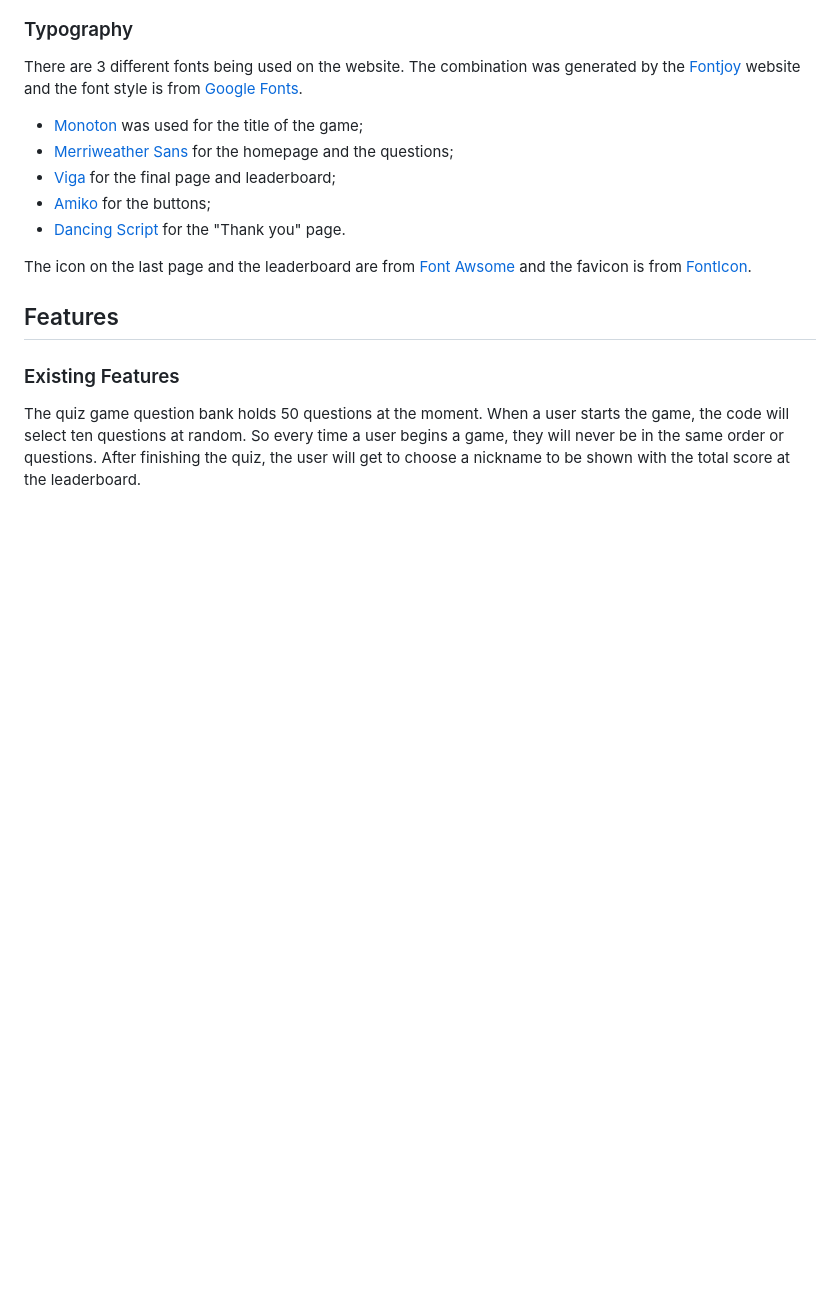
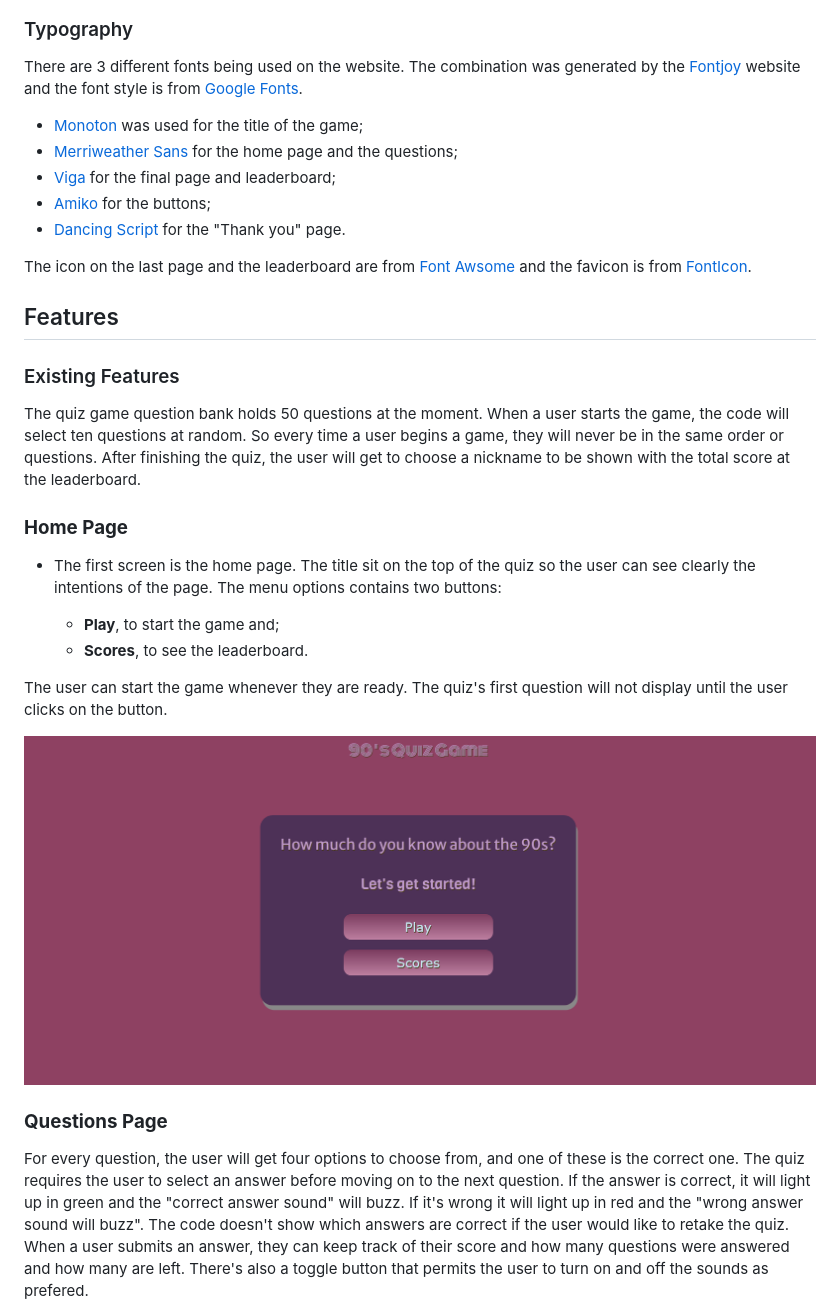
Before and after one commit to c-argus/90squizgame, a Markdown page: README.md, the part around the change printed below. GitHub-like rendering; pictures changed too: assets/images/Homepage.png (added); blank space fills up the shorter version.

Commit message:
Add features to readme

```diff
--- a/README.md
+++ b/README.md
@@ -37,7 +37,7 @@ To create the wireframes I used [Balsamic](https://balsamiq.com/). It helped me
 ### Typography
 There are 3 different fonts being used on the website. The combination was generated by the [Fontjoy](https://fontjoy.com/) website and the font style is from [Google Fonts](https://fonts.google.com/).
 * [Monoton](https://fonts.google.com/?query=Monoton) was used for the title of the game;
-* [Merriweather Sans](https://fonts.google.com/?query=Merriweather+San) for the homepage and the questions;
+* [Merriweather Sans](https://fonts.google.com/?query=Merriweather+San) for the home page and the questions;
 * [Viga](https://fonts.google.com/?query=viga) for the final page and leaderboard;
 * [Amiko](https://fonts.google.com/?query=amiko) for the buttons;
 * [Dancing Script](https://fonts.google.com/?query=dancing+script) for the "Thank you" page.
@@ -47,3 +47,20 @@ The icon on the last page and the leaderboard are from [Font Awsome](https://fon
 ## Features
 ### Existing Features
 The quiz game question bank holds 50 questions at the moment. When a user starts the game, the code will select ten questions at random. So every time a user begins a game, they will never be in the same order or questions. After finishing the quiz, the user will get to choose a nickname to be shown with the total score at the leaderboard.
+
+### **Home Page**
+* The first screen is the home page. The title sit on the top of the quiz so the user can see  clearly the intentions of the page. The menu options contains two buttons:
+
+    * **Play**, to start the game and;
+    * **Scores**, to see the leaderboard.
+
+The user can start the game whenever they are ready. The quiz's first question will not display until the user clicks on the button.
+
+![Homepage screenshot](assets/images/Homepage.png)
+
+### **Questions Page**
+For every question, the user will get four options to choose from, and one of these is the correct one. The quiz requires the user to select an answer before moving on to the next question.
+If the answer is correct, it will light up in green and the "correct answer sound" will buzz. If it's wrong it will light up in red and the "wrong answer sound will buzz". The code doesn't show which answers are correct if the user would like to retake the quiz.
+When a user submits an answer, they can keep track of their score and how many questions were answered and how many are left.
+There's also a toggle button that permits the user to turn on and off the sounds as prefered.
+
```
Also changed, not shown: other parts of README.md (+18 -1 lines), assets/images/Questionspage.png (added), assets/images/leaderboardpage.png (added), assets/images/scorepage.png (added).
